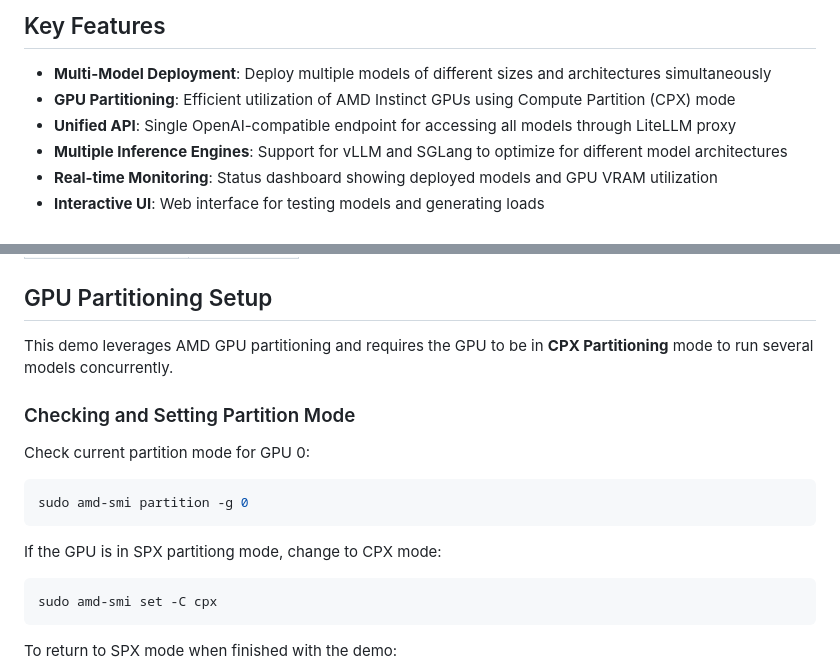
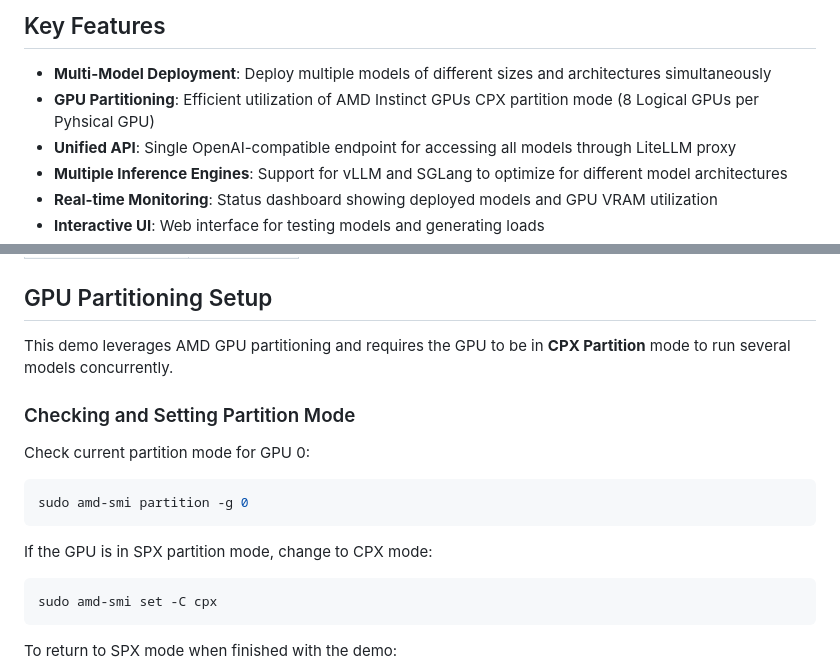
Before and after one commit to AMD-melliott/ai-infra-summit, a Markdown page: README.md, 2 parts joined by grey strips. Drawn GitHub-style.

````diff
--- a/README.md
+++ b/README.md
@@ -9,7 +9,7 @@ This demo was originally presented at [AI Infra Summit 3](https://aiinfra.live)
 ## Key Features
 
 - **Multi-Model Deployment**: Deploy multiple models of different sizes and architectures simultaneously
-- **GPU Partitioning**: Efficient utilization of AMD Instinct GPUs using Compute Partition (CPX) mode
+- **GPU Partitioning**: Efficient utilization of AMD Instinct GPUs CPX partition mode (8 Logical GPUs per Pyhsical GPU)
 - **Unified API**: Single OpenAI-compatible endpoint for accessing all models through LiteLLM proxy
 - **Multiple Inference Engines**: Support for vLLM and SGLang to optimize for different model architectures
 - **Real-time Monitoring**: Status dashboard showing deployed models and GPU VRAM utilization
@@ -96,7 +96,7 @@ The system uses the following TCP ports:
 
 ## GPU Partitioning Setup
 
-This demo leverages AMD GPU partitioning and requires the GPU to be in **CPX Partitioning** mode to run several models concurrently.
+This demo leverages AMD GPU partitioning and requires the GPU to be in **CPX Partition** mode to run several models concurrently.
 
 ### Checking and Setting Partition Mode
 
@@ -106,7 +106,7 @@ Check current partition mode for GPU 0:
 sudo amd-smi partition -g 0
 ```
 
-If the GPU is in SPX partitiong mode, change to CPX mode:
+If the GPU is in SPX partition mode, change to CPX mode:
 
 ```bash
 sudo amd-smi set -C cpx
````
